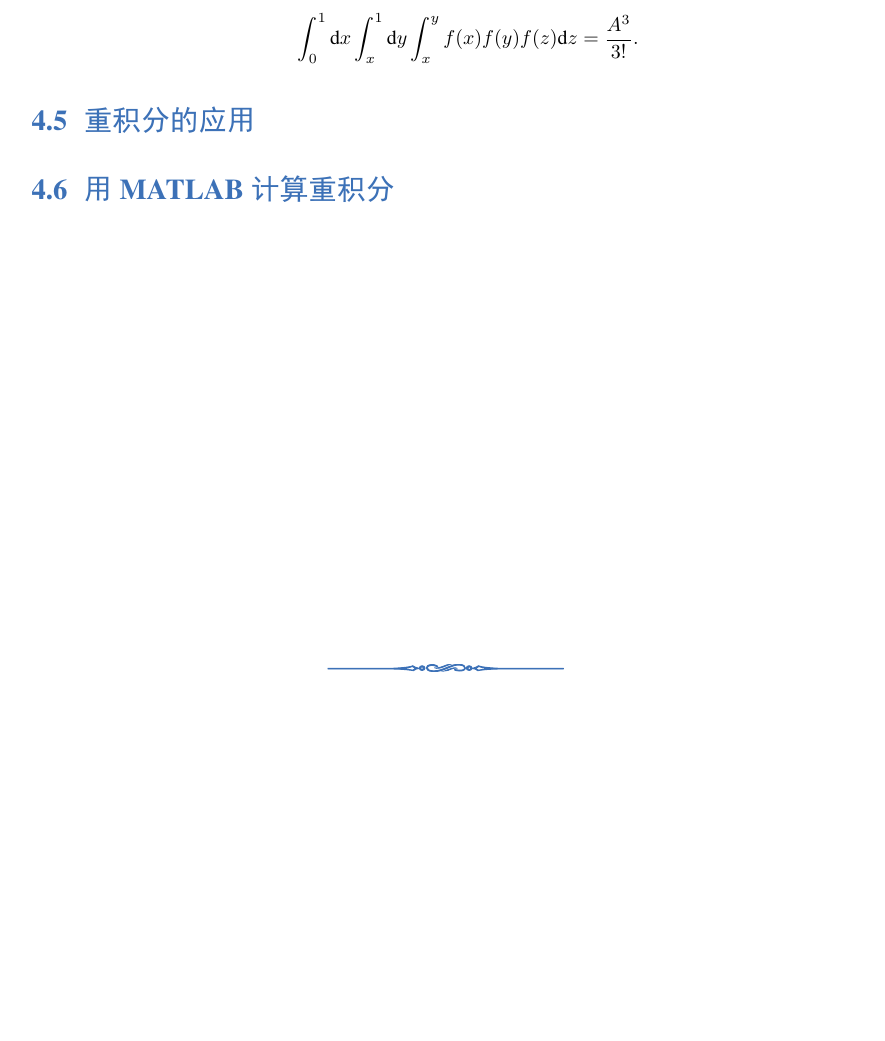
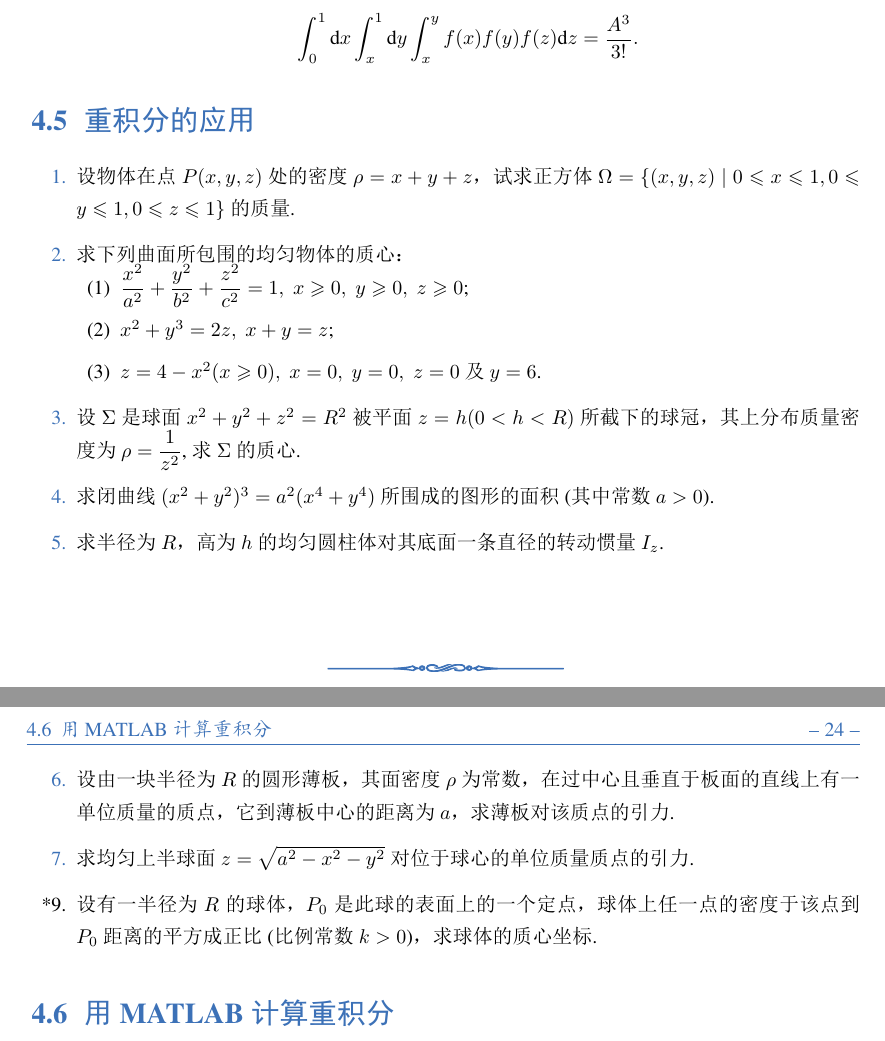
Before and after one commit to Lu0Key/SDU-Calculus, a LaTeX book (main.tex, which reads chapter9.tex): part of page 25 of 26 before the commit and two parts of pages 25 and 26 of 27 after it, the two joined at a grey line, cut so that both start at the same text, the shorter picture padded with empty space. The pictures show the PDF file main.pdf that the author committed with the source.

Commit message:
完成9.5的题目

```diff
--- a/chapter9.tex
+++ b/chapter9.tex
@@ -195,8 +195,28 @@
 
 \section{重积分的应用}
 
-% \begin{enumerate}\setlength{\itemsep}{7pt}
-% \end{enumerate}
+\begin{enumerate}\setlength{\itemsep}{7pt}
+    \item 设物体在点 $P(x, y, z)$ 处的密度 $\rho=x+y+z$，试求正方体 $\Omega=\{(x, y, z) \mid 0\leqslant x\leqslant 1,0\leqslant y\leqslant 1,0\leqslant z\leqslant 1\}$ 的质量.
+
+    \item 求下列曲面所包围的均匀物体的质心：
+    \begin{enumerate}[(1)]\setlength{\itemsep}{5pt}\setlength{\topsep}{15pt}
+        \item $\dfrac{x^2}{a^2}+\dfrac{y^2}{b^2}+\dfrac{z^2}{c^2}=1,\;x\geqslant0,\;y\geqslant0,\;z\geqslant0$;
+        \item $x^2+y^3=2z,\;x+y=z$;
+        \item $z=4-x^2(x\geqslant0),\;x=0,\;y=0,\;z=0$ 及 $y=6$.
+    \end{enumerate}
+
+    \item 设 $\Sigma$ 是球面 $x^2+y^2+z^2=R^2$ 被平面 $z=h(0<h<R)$ 所截下的球冠，其上分布质量密度为 $\rho=\dfrac{1}{z^2}$, 求 $\Sigma$ 的质心.
+
+    \item 求闭曲线 $(x^2+y^2)^3=a^2(x^4+y^4)$ 所围成的图形的面积(其中常数 $a>0$).
+
+    \item 求半径为 $R$，高为 $h$ 的均匀圆柱体对其底面一条直径的转动惯量 $I_z$.
+
+    \item 设由一块半径为 $R$ 的圆形薄板，其面密度 $\rho$ 为常数，在过中心且垂直于板面的直线上有一单位质量的质点，它到薄板中心的距离为 $a$，求薄板对该质点的引力.
+
+    \item 求均匀上半球面 $z=\sqrt{a^2-x^2-y^2}$ 对位于球心的单位质量质点的引力.
+
+    \item[*9.] 设有一半径为 $R$ 的球体，$P_0$ 是此球的表面上的一个定点，球体上任一点的密度于该点到 $P_0$ 距离的平方成正比(比例常数 $k>0$)，求球体的质心坐标.
+\end{enumerate}
 
 
 \section{用MATLAB计算重积分}
```
Also changed, not shown: main.pdf.
